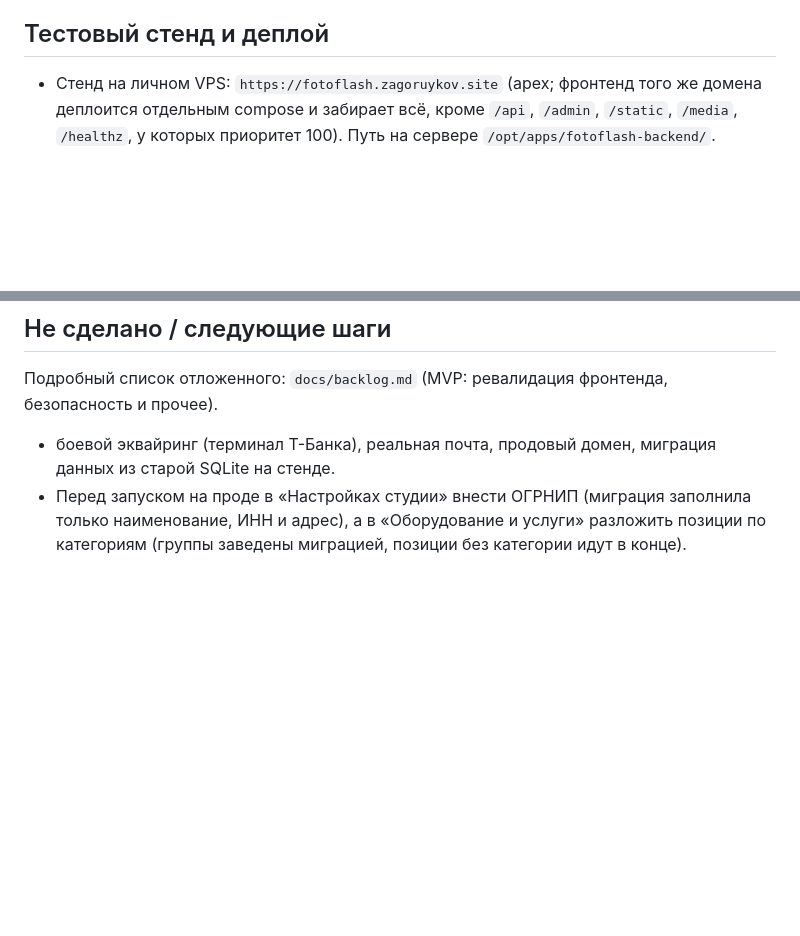
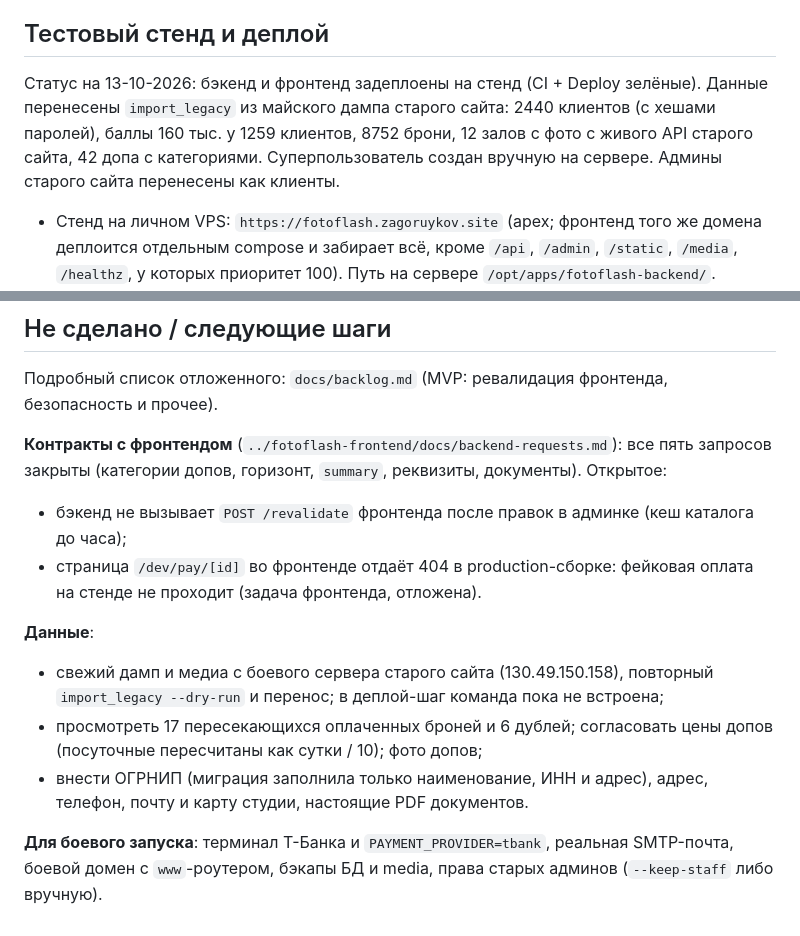
Before and after one commit to v-zagoruyko/fotoflash-backend, a Markdown page: CLAUDE.md, 2 parts joined by grey strips. Rendered like a GitHub page; blank space fills up the shorter version.

Commit message:
Record stand status and open contracts in CLAUDE.md
Co-Authored-By: Claude Sonnet 5.5 <noreply@anthropic.com>

```diff
--- a/CLAUDE.md
+++ b/CLAUDE.md
@@ -85,6 +85,8 @@ Python 3.13, Django 5.2 LTS, DRF, drf-spectacular, PostgreSQL 17, Celery + Redis
 - Перед запуском на проде сделать свежий дамп и прогнать `--dry-run`: цифры в отчёте сверить с ожиданиями.
 
 ## Тестовый стенд и деплой
+Статус на 13-10-2026: бэкенд и фронтенд задеплоены на стенд (CI + Deploy зелёные). Данные перенесены `import_legacy` из майского дампа старого сайта: 2440 клиентов (с хешами паролей), баллы 160 тыс. у 1259 клиентов, 8752 брони, 12 залов с фото с живого API старого сайта, 42 допа с категориями. Суперпользователь создан вручную на сервере. Админы старого сайта перенесены как клиенты.
+
 - Стенд на личном VPS: `https://fotoflash.zagoruykov.site` (apex; фронтенд того же домена деплоится отдельным compose и забирает всё, кроме `/api`, `/admin`, `/static`, `/media`, `/healthz`, у которых приоритет 100). Путь на сервере `/opt/apps/fotoflash-backend/`.
 - `docker-compose.prod.yml` (на сервере как `docker-compose.yml`): `web` (migrate + collectstatic + gunicorn), `worker` (Celery со встроенным beat, `-c 1`), `redis` (64 МБ, AOF), `files` (nginx раздаёт `/static/` и `/media/` из общих томов), сети `proxy` и `db` (общий Postgres, база и роль `fotoflash`). Суммарно ~650 МБ `mem_limit`: перед добавлением сервисов смотреть RAM сервера.
 - `.github/workflows/deploy.yml`: после зелёного CI на `main` (`workflow_run`) собирает образ `target: prod` в GHCR, создаёт роль и БД в Postgres (идемпотентно), рендерит `.env` и выкладывает. Значения стенда (домен, `DEBUG=False`, `PAYMENT_PROVIDER=fake`, `PAYMENT_SIMULATION=True`, console-почта) лежат прямо в workflow, секреты берутся из GitHub secrets репозитория: `FOTOFLASH_SECRET_KEY`, `FOTOFLASH_DB_PASSWORD` (оба `openssl rand -hex 32`) плюс org-секреты `SSH_*`. Новую переменную добавлять в `.env.example` и в шаг «Render .env».
@@ -95,5 +97,14 @@ Python 3.13, Django 5.2 LTS, DRF, drf-spectacular, PostgreSQL 17, Celery + Redis
 
 ## Не сделано / следующие шаги
 Подробный список отложенного: `docs/backlog.md` (MVP: ревалидация фронтенда, безопасность и прочее).
-- боевой эквайринг (терминал Т-Банка), реальная почта, продовый домен, миграция данных из старой SQLite на стенде.
-- Перед запуском на проде в «Настройках студии» внести ОГРНИП (миграция заполнила только наименование, ИНН и адрес), а в «Оборудование и услуги» разложить позиции по категориям (группы заведены миграцией, позиции без категории идут в конце).
+
+**Контракты с фронтендом** (`../fotoflash-frontend/docs/backend-requests.md`): все пять запросов закрыты (категории допов, горизонт, `summary`, реквизиты, документы). Открытое:
+- бэкенд не вызывает `POST /revalidate` фронтенда после правок в админке (кеш каталога до часа);
+- страница `/dev/pay/[id]` во фронтенде отдаёт 404 в production-сборке: фейковая оплата на стенде не проходит (задача фронтенда, отложена).
+
+**Данные**:
+- свежий дамп и медиа с боевого сервера старого сайта (130.49.150.158), повторный `import_legacy --dry-run` и перенос; в деплой-шаг команда пока не встроена;
+- просмотреть 17 пересекающихся оплаченных броней и 6 дублей; согласовать цены допов (посуточные пересчитаны как сутки / 10); фото допов;
+- внести ОГРНИП (миграция заполнила только наименование, ИНН и адрес), адрес, телефон, почту и карту студии, настоящие PDF документов.
+
+**Для боевого запуска**: терминал Т-Банка и `PAYMENT_PROVIDER=tbank`, реальная SMTP-почта, боевой домен с `www`-роутером, бэкапы БД и media, права старых админов (`--keep-staff` либо вручную).
```
